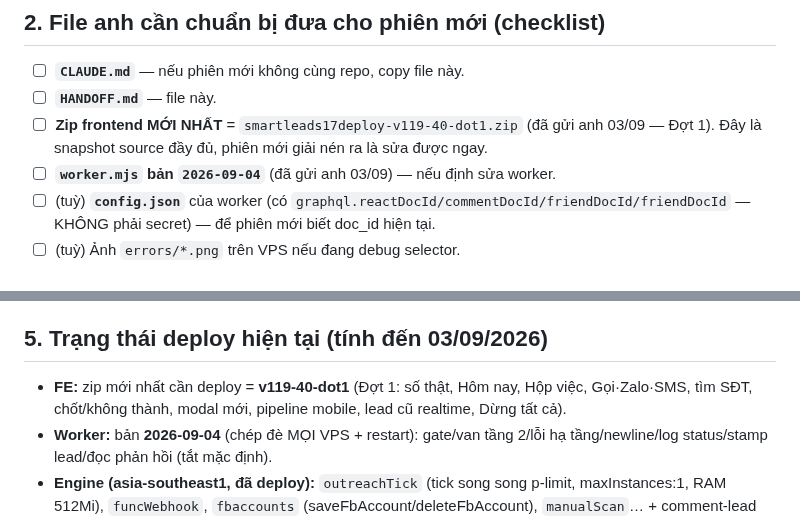
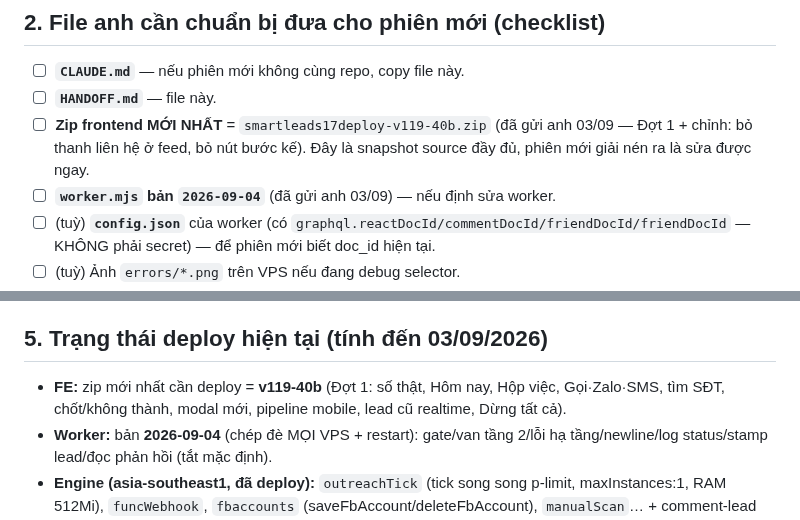
Before and after one commit to xvdesign68-jpg/tdm1, a Markdown page: HANDOFF.md, 2 parts joined by grey strips. Rendered like a GitHub page.

```diff
--- a/HANDOFF.md
+++ b/HANDOFF.md
@@ -22,7 +22,7 @@
 ## 2. File anh cần chuẩn bị đưa cho phiên mới (checklist)
 1. ☐ **`CLAUDE.md`** — nếu phiên mới không cùng repo, copy file này.
 2. ☐ **`HANDOFF.md`** — file này.
-3. ☐ **Zip frontend MỚI NHẤT** = `smartleads17deploy-v119-40-dot1.zip` (đã gửi anh 03/09 — Đợt 1). Đây là snapshot source đầy đủ, phiên mới giải nén ra là sửa được ngay.
+3. ☐ **Zip frontend MỚI NHẤT** = `smartleads17deploy-v119-40b.zip` (đã gửi anh 03/09 — Đợt 1 + chỉnh: bỏ thanh liên hệ ở feed, bỏ nút bước kế). Đây là snapshot source đầy đủ, phiên mới giải nén ra là sửa được ngay.
 4. ☐ **`worker.mjs` bản `2026-09-04`** (đã gửi anh 03/09) — nếu định sửa worker.
 5. ☐ (tuỳ) **`config.json`** của worker (có `graphql.reactDocId/commentDocId/friendDocId/friendDocId` — KHÔNG phải secret) — để phiên mới biết doc_id hiện tại.
 6. ☐ (tuỳ) Ảnh `errors/*.png` trên VPS nếu đang debug selector.
@@ -52,7 +52,7 @@ Sau khi giải nén zip: phiên mới cài 1 lần `npm i playwright-core` (Chro
 > ⚠ **Cần làm:** anh đã lỡ dán **2 func token + 1 webhook secret** vào chat trước đây → **regenerate** cả 3 khi rảnh.
 
 ## 5. Trạng thái deploy hiện tại (tính đến 03/09/2026)
-- **FE:** zip mới nhất cần deploy = **v119-40-dot1** (Đợt 1: số thật, Hôm nay, Hộp việc, Gọi·Zalo·SMS, tìm SĐT, chốt/không thành, modal mới, pipeline mobile, lead cũ realtime, Dừng tất cả).
+- **FE:** zip mới nhất cần deploy = **v119-40b** (Đợt 1: số thật, Hôm nay, Hộp việc, Gọi·Zalo·SMS, tìm SĐT, chốt/không thành, modal mới, pipeline mobile, lead cũ realtime, Dừng tất cả).
 - **Worker:** bản **2026-09-04** (chép đè MỌI VPS + restart): gate/van tầng 2/lỗi hạ tầng/newline/log status/stamp lead/đọc phản hồi (tắt mặc định).
 - **Engine (asia-southeast1, đã deploy):** `outreachTick` (tick song song p-limit, maxInstances:1, RAM 512Mi), `funcWebhook`, `fbaccounts` (saveFbAccount/deleteFbAccount), `manualScan`… + comment-lead (`commentIdOf`/`commentUrlOf` + payload `kind:'comment'`).
 - **Firestore:** Rules cho `outreach_log`/`outreach_stats`/`workers`/`worker_config`/`fb_accounts`/`brands` đã có. TTL `outreach_log.expireAt` = **ACTIVE** (xoá log >60 ngày). Index: `outreach_tasks(workerId,status,createdAt)`=CICAgNiroIEK; `outreach_threads(pid,active,nextAt)`; `outreach_log(brandCode,at)`; `leads(brand,detected_at)`; `notes` collectionGroup (brand/vis/by_uid).
```
Also changed, not shown: CLAUDE.md (+2 -1 lines).
